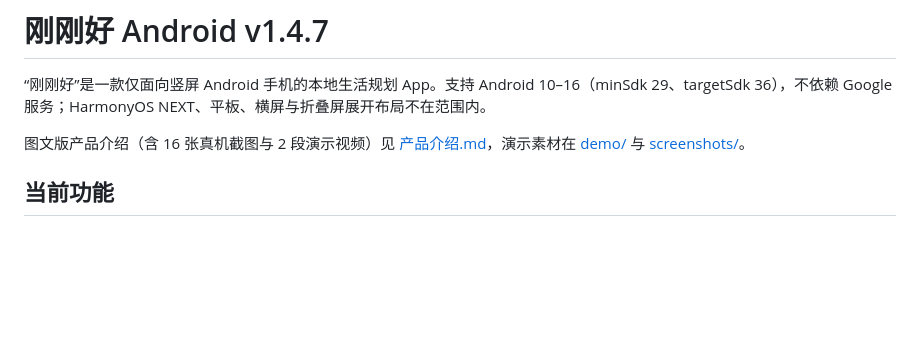
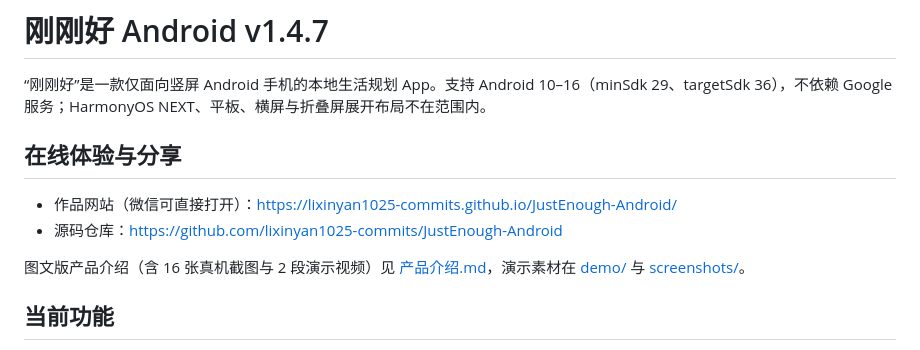
Before and after one commit to lixinyan1025-commits/JustEnough-Android, a Markdown page: README.md, the part around the change. Drawn GitHub-style; blank space fills up the shorter version.

Commit message:
docs: add share and online experience links to README

```diff
--- a/README.md
+++ b/README.md
@@ -1,6 +1,11 @@
 # 刚刚好 Android v1.4.7
 
 “刚刚好”是一款仅面向竖屏 Android 手机的本地生活规划 App。支持 Android 10–16（minSdk 29、targetSdk 36），不依赖 Google 服务；HarmonyOS NEXT、平板、横屏与折叠屏展开布局不在范围内。
+
+## 在线体验与分享
+
+- 作品网站（微信可直接打开）：https://lixinyan1025-commits.github.io/JustEnough-Android/
+- 源码仓库：https://github.com/lixinyan1025-commits/JustEnough-Android
 
 图文版产品介绍（含 16 张真机截图与 2 段演示视频）见 [产品介绍.md](./产品介绍.md)，演示素材在 [demo/](./demo) 与 [screenshots/](./screenshots)。
 
```
